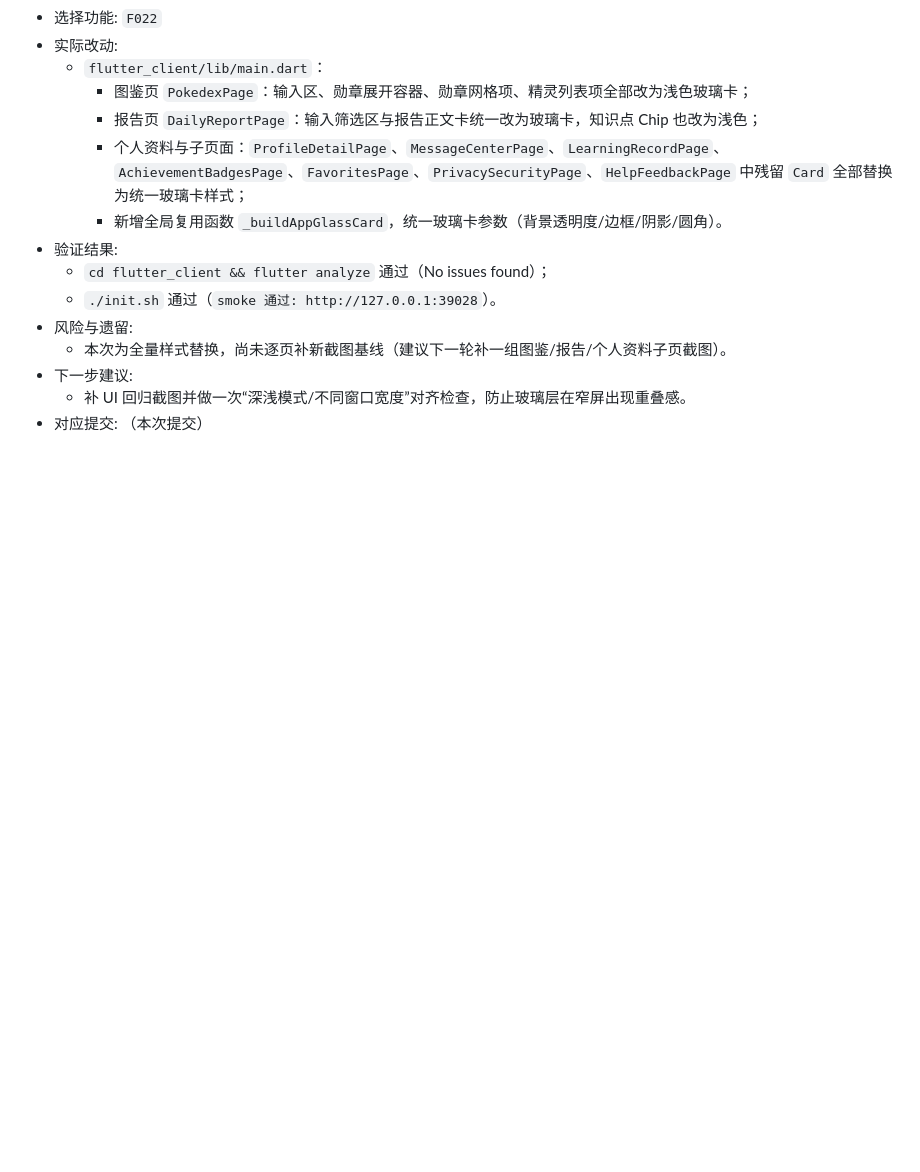
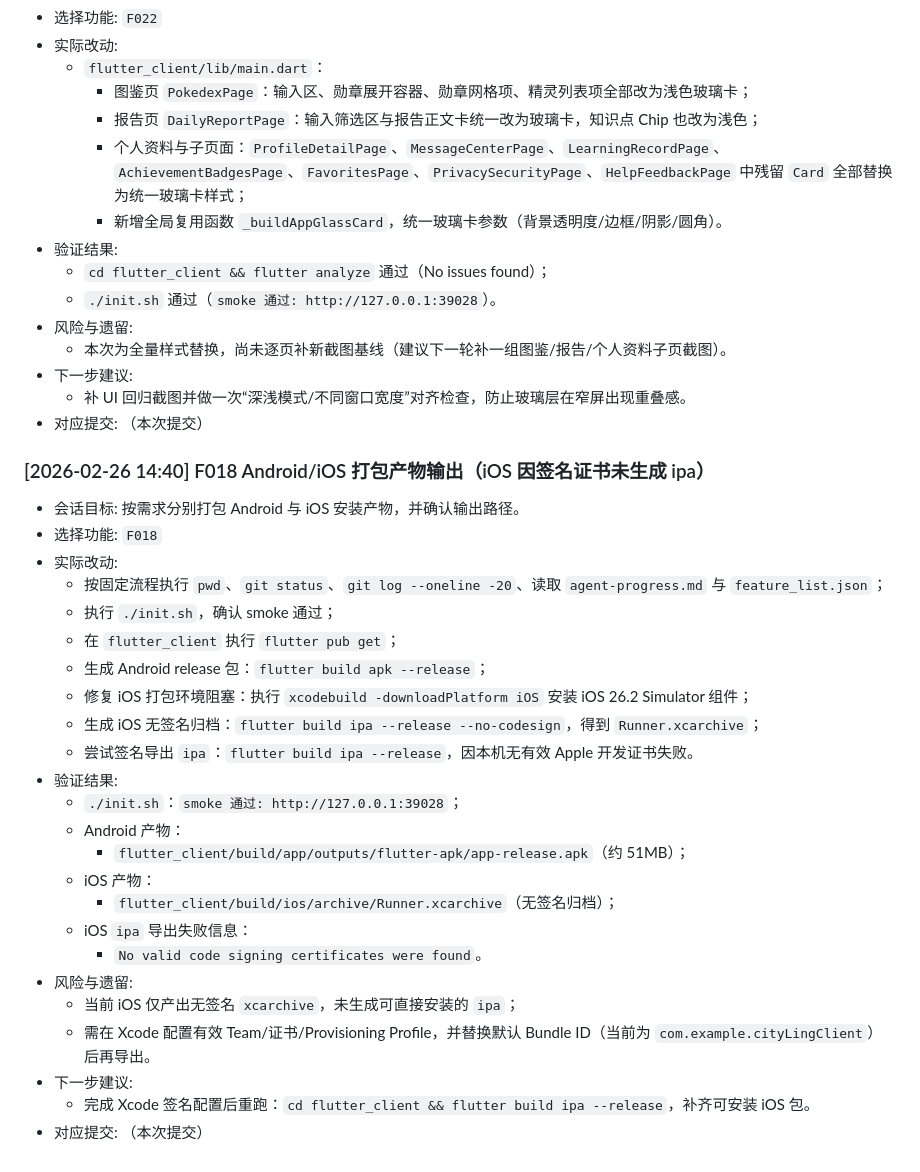
Before and after one commit to xhao0307/ling, a Markdown page: agent-progress.md, the part around the change. GitHub-like rendering; blank space fills up the shorter version.

Commit message:
chore: 更新打包进展记录（Android已产出，iOS待签名导出）

```diff
--- a/agent-progress.md
+++ b/agent-progress.md
@@ -1769,3 +1769,29 @@
 - 下一步建议:
   - 补 UI 回归截图并做一次“深浅模式/不同窗口宽度”对齐检查，防止玻璃层在窄屏出现重叠感。
 - 对应提交: （本次提交）
+
+### [2026-02-26 14:40] F018 Android/iOS 打包产物输出（iOS 因签名证书未生成 ipa）
+- 会话目标: 按需求分别打包 Android 与 iOS 安装产物，并确认输出路径。
+- 选择功能: `F018`
+- 实际改动:
+  - 按固定流程执行 `pwd`、`git status`、`git log --oneline -20`、读取 `agent-progress.md` 与 `feature_list.json`；
+  - 执行 `./init.sh`，确认 smoke 通过；
+  - 在 `flutter_client` 执行 `flutter pub get`；
+  - 生成 Android release 包：`flutter build apk --release`；
+  - 修复 iOS 打包环境阻塞：执行 `xcodebuild -downloadPlatform iOS` 安装 iOS 26.2 Simulator 组件；
+  - 生成 iOS 无签名归档：`flutter build ipa --release --no-codesign`，得到 `Runner.xcarchive`；
+  - 尝试签名导出 `ipa`：`flutter build ipa --release`，因本机无有效 Apple 开发证书失败。
+- 验证结果:
+  - `./init.sh`：`smoke 通过: http://127.0.0.1:39028`；
+  - Android 产物：
+    - `flutter_client/build/app/outputs/flutter-apk/app-release.apk`（约 51MB）；
+  - iOS 产物：
+    - `flutter_client/build/ios/archive/Runner.xcarchive`（无签名归档）；
+  - iOS `ipa` 导出失败信息：
+    - `No valid code signing certificates were found`。
+- 风险与遗留:
+  - 当前 iOS 仅产出无签名 `xcarchive`，未生成可直接安装的 `ipa`；
+  - 需在 Xcode 配置有效 Team/证书/Provisioning Profile，并替换默认 Bundle ID（当前为 `com.example.cityLingClient`）后再导出。
+- 下一步建议:
+  - 完成 Xcode 签名配置后重跑：`cd flutter_client && flutter build ipa --release`，补齐可安装 iOS 包。
+- 对应提交: （本次提交）
```
